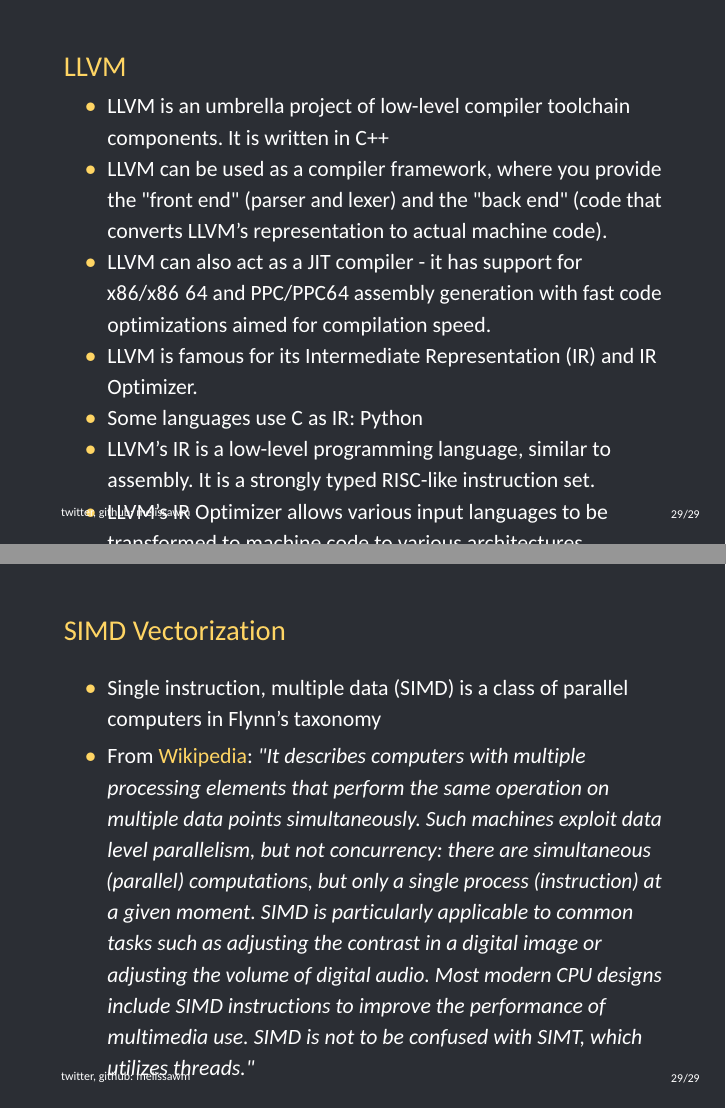
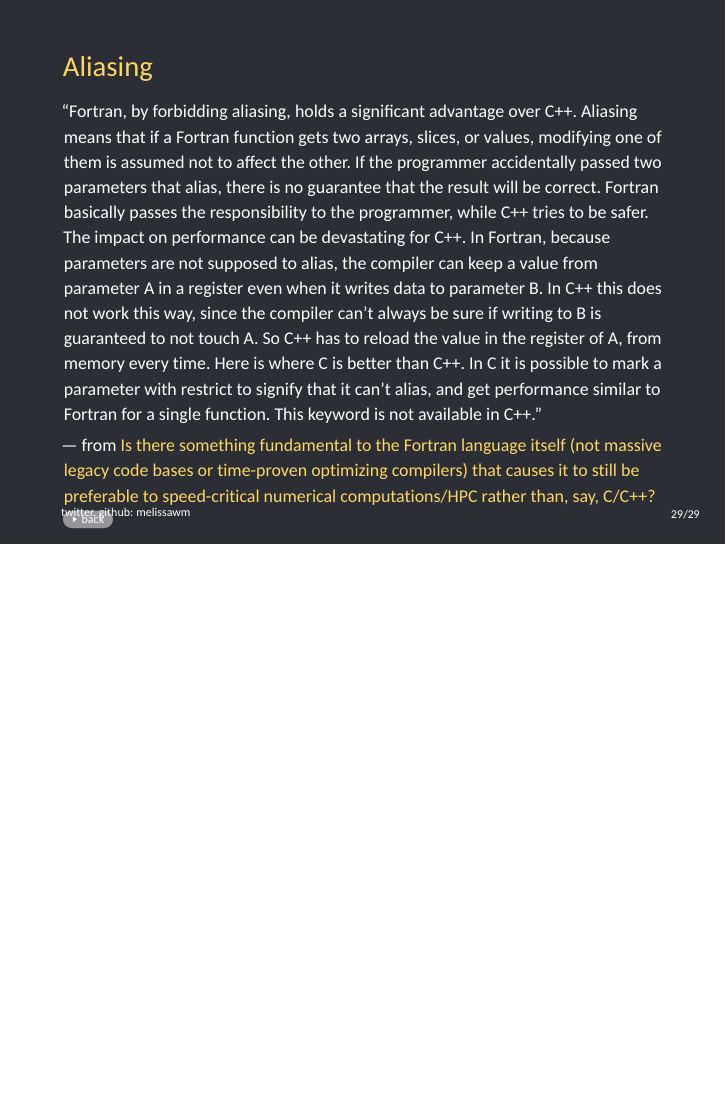
Before and after one commit to melissawm/realworldscicomp, LaTeX slides (melissa_qconsp_2019.tex): pages 66 and 67 of 67 before the commit and page 65 of 65 after it, the two joined at a grey line, the shorter picture padded with empty space. The pictures show the PDF file melissa_qconsp_2019.pdf that the author committed with the source.

Commit message:
Removed extra slides.

```diff
--- a/melissa_qconsp_2019.tex
+++ b/melissa_qconsp_2019.tex
@@ -513,31 +513,6 @@
     \addtocounter{framenumber}{-1}
   \end{frame}
 
-\begin{frame}{LLVM}
-  \begin{itemize}
-  \item LLVM is an umbrella project of low-level compiler toolchain components. It is written in C++
-  \item LLVM can be used as a compiler framework, where you provide the "front end" (parser and lexer) and the "back end" (code that converts LLVM's representation to actual machine code).
-  \item LLVM can also act as a JIT compiler - it has support for x86/x86$_{\ }$64 and PPC/PPC64 assembly generation with fast code optimizations aimed for compilation speed.
-  \item LLVM is famous for its Intermediate Representation (IR) and IR Optimizer.
-  \item Some languages use C as IR: Python
-  \item LLVM's IR is a low-level programming language, similar to assembly. It is a strongly typed RISC-like instruction set.
-  \item LLVM's IR Optimizer allows various input languages to be transformed to machine code to various architectures
-  \item The IR Optimizer eliminated redundancy by looking at the structure of the IR
-  \item LLVM is great as a compiler backend for statically-typed compiled languages, but it has been known not to work equally well in the context of dynamic languages; some projects are moving away from it
-  \end{itemize}
-  \addtocounter{framenumber}{-1}
-\end{frame}
-
-\begin{frame}{SIMD Vectorization}
-  \begin{itemize}
-  \item Single instruction, multiple data (SIMD) is a class of parallel computers in Flynn's taxonomy
-  \item From \href{https://en.wikipedia.org/wiki/SIMD}{Wikipedia}: \emph{"It describes computers with multiple processing elements that perform the same operation on multiple data points simultaneously. Such machines exploit data level parallelism, but not concurrency: there are simultaneous (parallel) computations, but only a single process (instruction) at a given moment. SIMD is particularly applicable to common tasks such as adjusting the contrast in a digital image or adjusting the volume of digital audio. Most modern CPU designs include SIMD instructions to improve the performance of multimedia use. SIMD is not to be confused with SIMT, which utilizes threads."}
-  \end{itemize}
-  \addtocounter{framenumber}{-1}
-\end{frame}
-
 \end{darkframes}
 
 \end{document}
-
-%https://www.scivision.dev/speed-of-matlab-vs-python-numpy-numba/
```
Also changed, not shown: melissa_qconsp_2019.pdf.
